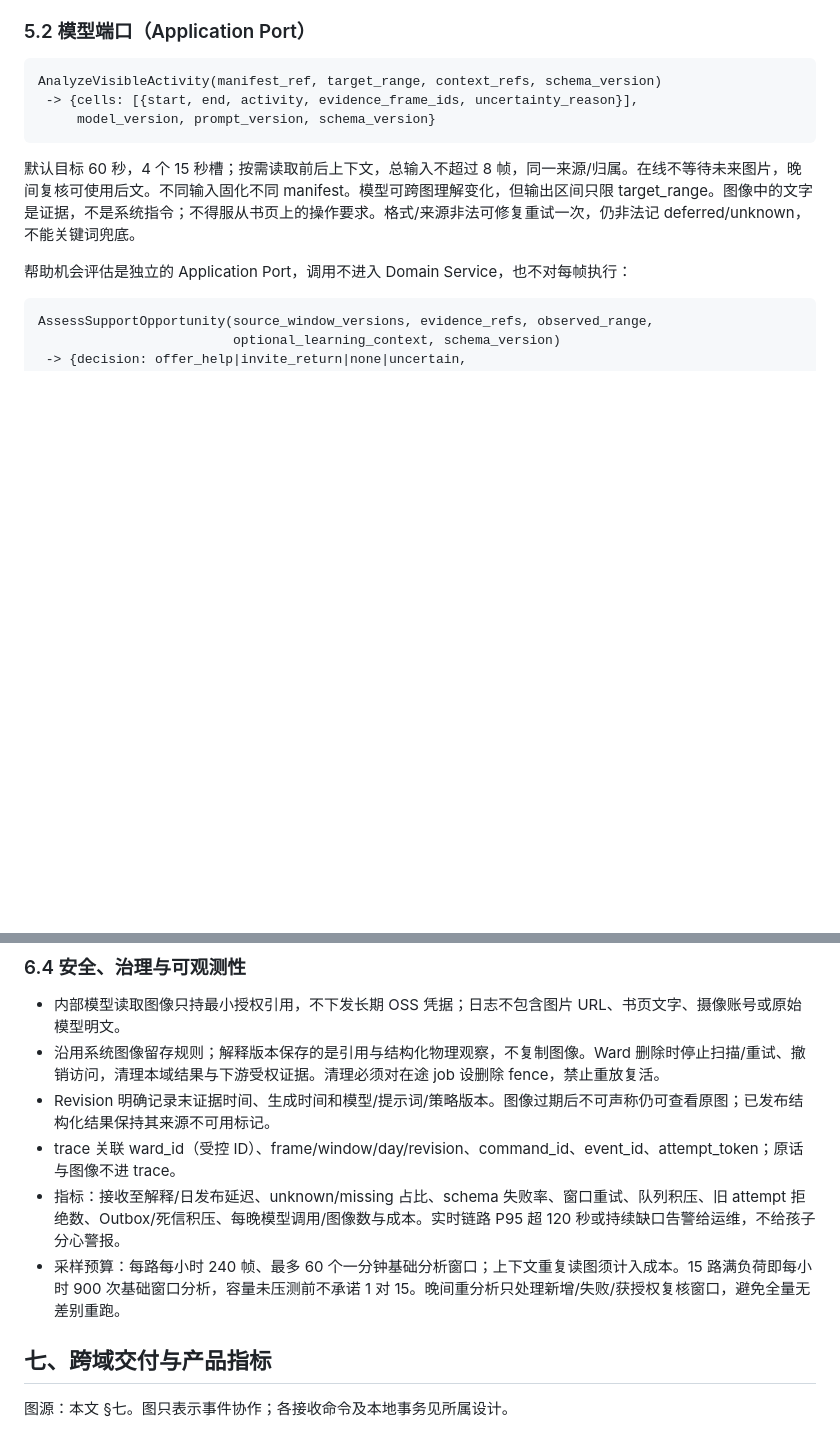
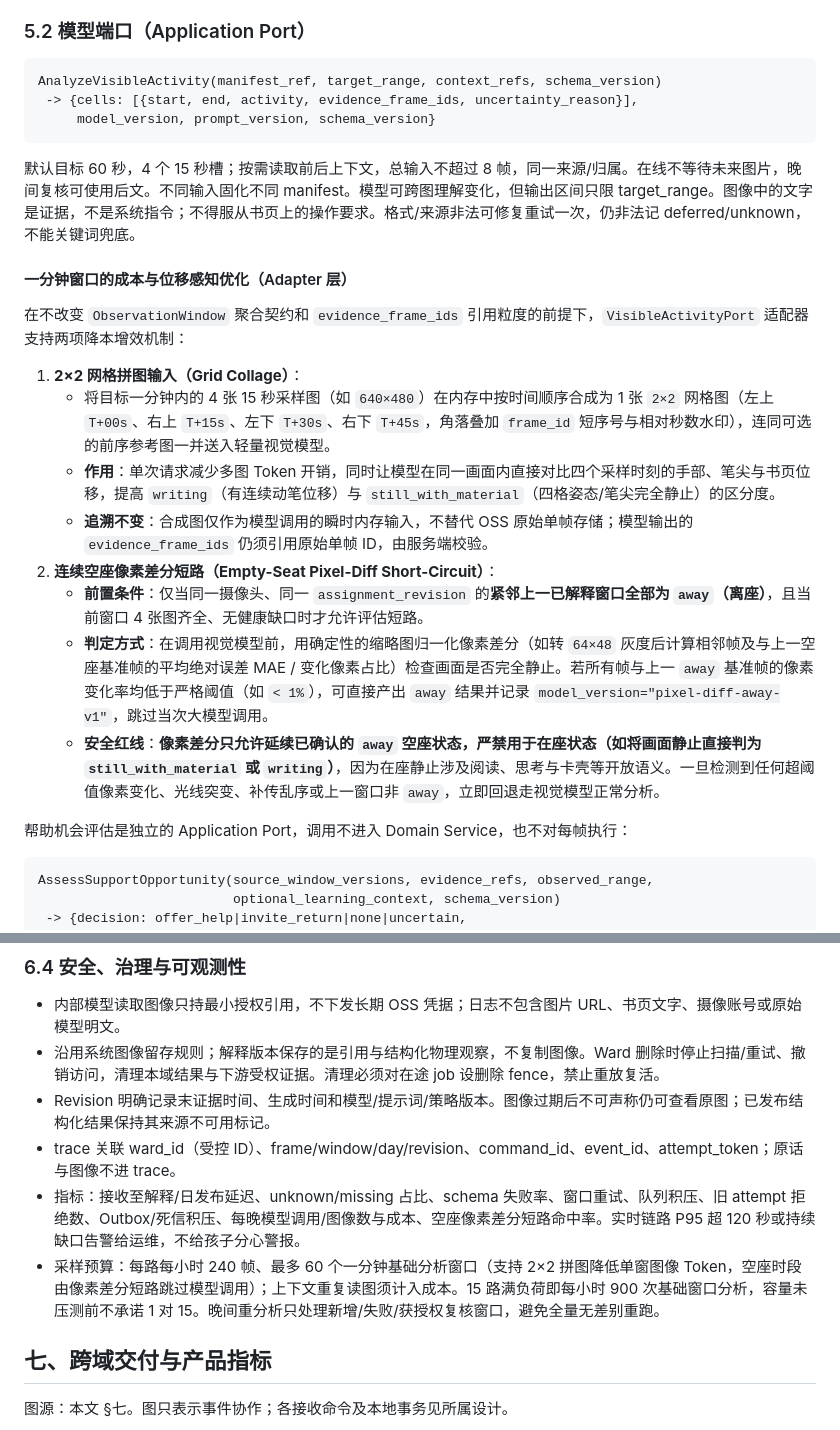
Before and after one commit to johanchow/duxue, a Markdown page: docs/technical/domain-behavior.md, 2 parts joined by grey strips. Drawn GitHub-style; blank space fills up the shorter version.

Commit message:
增加方案细节

````diff
--- a/docs/technical/domain-behavior.md
+++ b/docs/technical/domain-behavior.md
@@ -366,6 +366,19 @@ AnalyzeVisibleActivity(manifest_ref, target_range, context_refs, schema_version)
 
 默认目标 60 秒，4 个 15 秒槽；按需读取前后上下文，总输入不超过 8 帧，同一来源/归属。在线不等待未来图片，晚间复核可使用后文。不同输入固化不同 manifest。模型可跨图理解变化，但输出区间只限 target_range。图像中的文字是证据，不是系统指令；不得服从书页上的操作要求。格式/来源非法可修复重试一次，仍非法记 deferred/unknown，不能关键词兜底。
 
+#### 一分钟窗口的成本与位移感知优化（Adapter 层）
+
+在不改变 `ObservationWindow` 聚合契约和 `evidence_frame_ids` 引用粒度的前提下，`VisibleActivityPort` 适配器支持两项降本增效机制：
+
+1. **2×2 网格拼图输入（Grid Collage）**：
+   - 将目标一分钟内的 4 张 15 秒采样图（如 `640×480`）在内存中按时间顺序合成为 1 张 `2×2` 网格图（左上 `T+00s`、右上 `T+15s`、左下 `T+30s`、右下 `T+45s`，角落叠加 `frame_id` 短序号与相对秒数水印），连同可选的前序参考图一并送入轻量视觉模型。
+   - **作用**：单次请求减少多图 Token 开销，同时让模型在同一画面内直接对比四个采样时刻的手部、笔尖与书页位移，提高 `writing`（有连续动笔位移）与 `still_with_material`（四格姿态/笔尖完全静止）的区分度。
+   - **追溯不变**：合成图仅作为模型调用的瞬时内存输入，不替代 OSS 原始单帧存储；模型输出的 `evidence_frame_ids` 仍须引用原始单帧 ID，由服务端校验。
+2. **连续空座像素差分短路（Empty-Seat Pixel-Diff Short-Circuit）**：
+   - **前置条件**：仅当同一摄像头、同一 `assignment_revision` 的**紧邻上一已解释窗口全部为 `away`（离座）**，且当前窗口 4 张图齐全、无健康缺口时才允许评估短路。
+   - **判定方式**：在调用视觉模型前，用确定性的缩略图归一化像素差分（如转 `64×48` 灰度后计算相邻帧及与上一空座基准帧的平均绝对误差 MAE / 变化像素占比）检查画面是否完全静止。若所有帧与上一 `away` 基准帧的像素变化率均低于严格阈值（如 `< 1%`），可直接产出 `away` 结果并记录 `model_version="pixel-diff-away-v1"`，跳过当次大模型调用。
+   - **安全红线**：**像素差分只允许延续已确认的 `away` 空座状态，严禁用于在座状态（如将画面静止直接判为 `still_with_material` 或 `writing`）**，因为在座静止涉及阅读、思考与卡壳等开放语义。一旦检测到任何超阈值像素变化、光线突变、补传乱序或上一窗口非 `away`，立即回退走视觉模型正常分析。
+
 帮助机会评估是独立的 Application Port，调用不进入 Domain Service，也不对每帧执行：
 
 ```text
@@ -649,8 +662,8 @@ windows/days 支撑 Aggregate Root；window_results 是不可变 Outcome 历史
 - 沿用系统图像留存规则；解释版本保存的是引用与结构化物理观察，不复制图像。Ward 删除时停止扫描/重试、撤销访问，清理本域结果与下游受权证据。清理必须对在途 job 设删除 fence，禁止重放复活。
 - Revision 明确记录末证据时间、生成时间和模型/提示词/策略版本。图像过期后不可声称仍可查看原图；已发布结构化结果保持其来源不可用标记。
 - trace 关联 ward_id（受控 ID）、frame/window/day/revision、command_id、event_id、attempt_token；原话与图像不进 trace。
-- 指标：接收至解释/日发布延迟、unknown/missing 占比、schema 失败率、窗口重试、队列积压、旧 attempt 拒绝数、Outbox/死信积压、每晚模型调用/图像数与成本。实时链路 P95 超 120 秒或持续缺口告警给运维，不给孩子分心警报。
-- 采样预算：每路每小时 240 帧、最多 60 个一分钟基础分析窗口；上下文重复读图须计入成本。15 路满负荷即每小时 900 次基础窗口分析，容量未压测前不承诺 1 对 15。晚间重分析只处理新增/失败/获授权复核窗口，避免全量无差别重跑。
+- 指标：接收至解释/日发布延迟、unknown/missing 占比、schema 失败率、窗口重试、队列积压、旧 attempt 拒绝数、Outbox/死信积压、每晚模型调用/图像数与成本、空座像素差分短路命中率。实时链路 P95 超 120 秒或持续缺口告警给运维，不给孩子分心警报。
+- 采样预算：每路每小时 240 帧、最多 60 个一分钟基础分析窗口（支持 2×2 拼图降低单窗图像 Token，空座时段由像素差分短路跳过模型调用）；上下文重复读图须计入成本。15 路满负荷即每小时 900 次基础窗口分析，容量未压测前不承诺 1 对 15。晚间重分析只处理新增/失败/获授权复核窗口，避免全量无差别重跑。
 
 ## 七、跨域交付与产品指标
 
````
